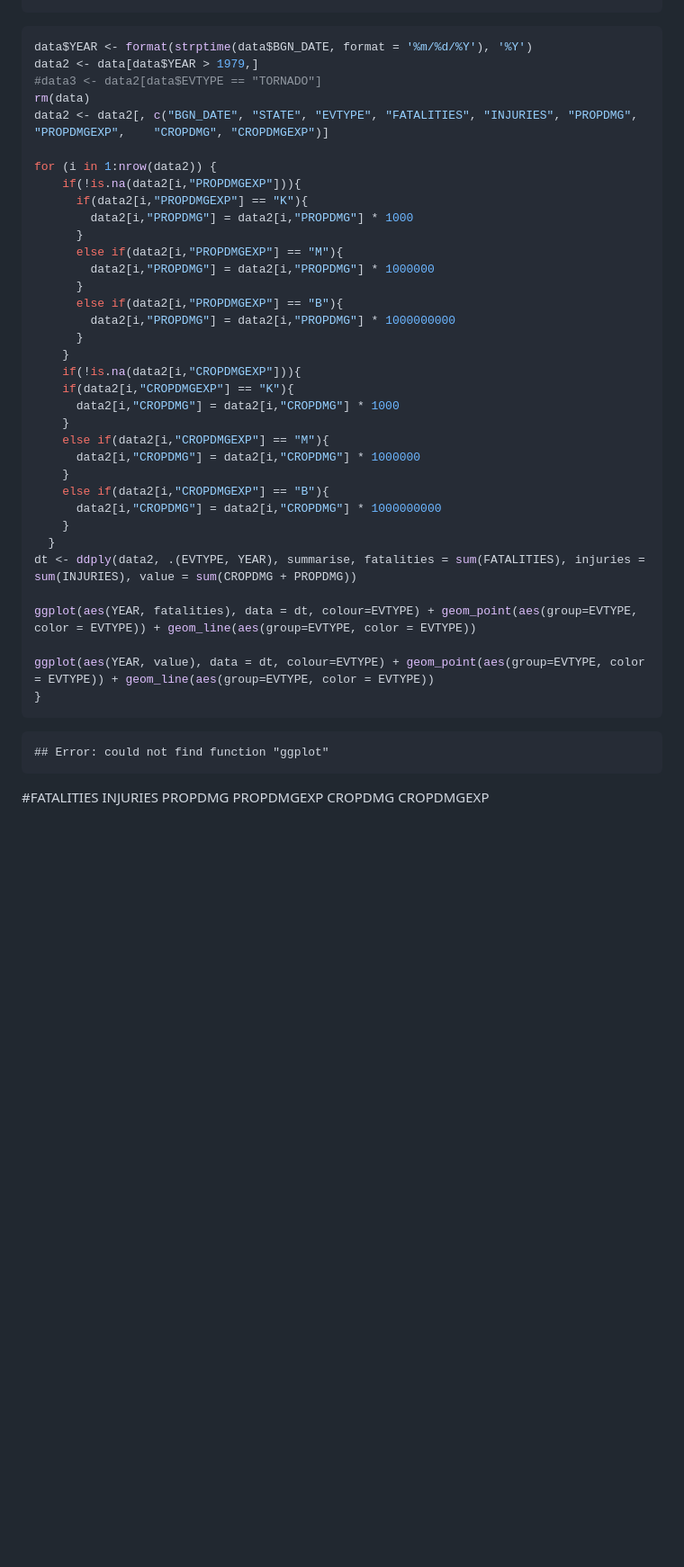
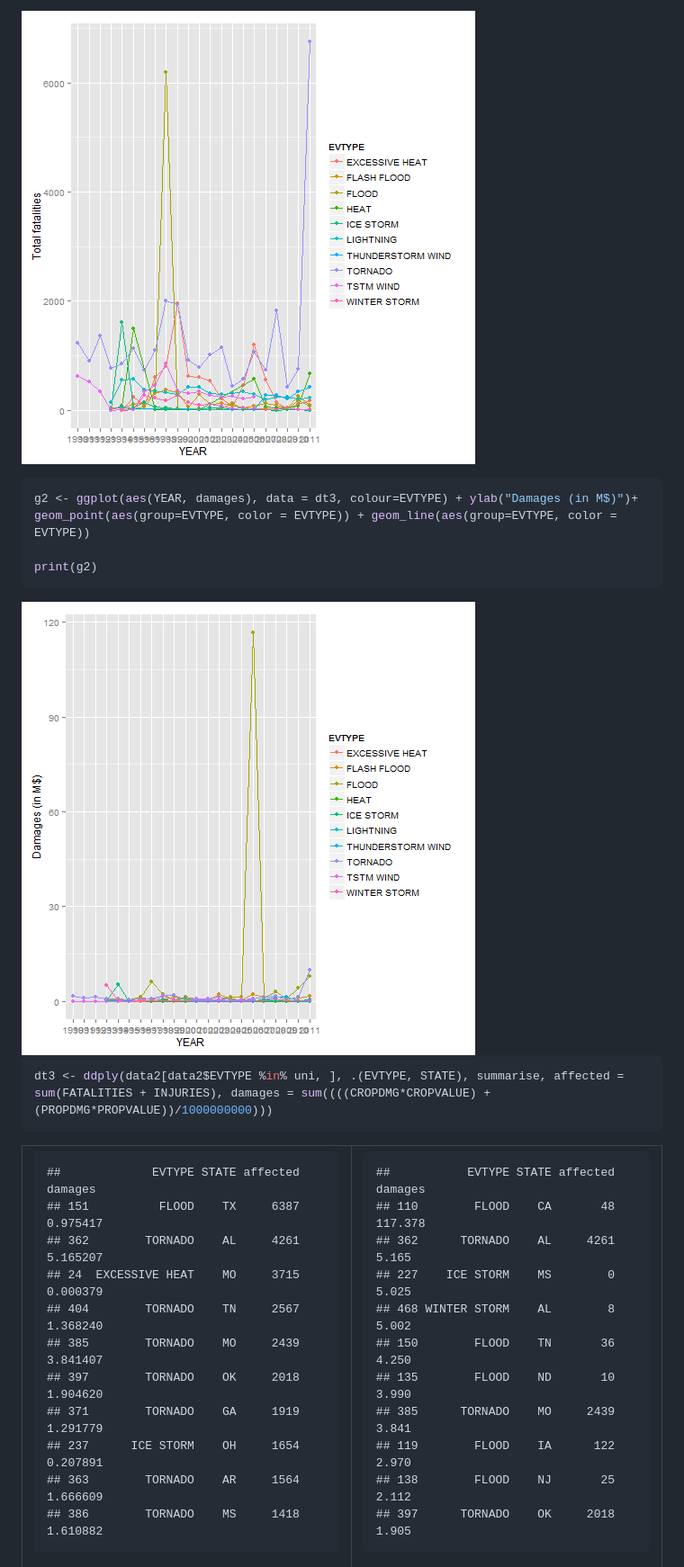
Before and after one commit to mleonelli/RepData_PeerAssessment2, a Markdown page: index.md, the part around one of its changes. Shown at 90% size. Drawn GitHub-style; pictures changed too: figure/unnamed-chunk-10.png (added), figure/unnamed-chunk-9.png (added); blank space fills up the shorter version.

````diff
--- a/index.md
+++ b/index.md
@@ -20,44 +90,52 @@ library(plyr)
 ```
 
+![plot of chunk unnamed-chunk-9](figure/unnamed-chunk-9.png)
+
 ```r
-data$YEAR <- format(strptime(data$BGN_DATE, format = '%m/%d/%Y'), '%Y')
-data2 <- data[data$YEAR > 1979,]
-#data3 <- data2[data$EVTYPE == "TORNADO"]
-rm(data)
-data2 <- data2[, c("BGN_DATE", "STATE", "EVTYPE", "FATALITIES", "INJURIES", "PROPDMG", "PROPDMGEXP",    "CROPDMG", "CROPDMGEXP")]
+g2 <- ggplot(aes(YEAR, damages), data = dt3, colour=EVTYPE) + ylab("Damages (in M$)")+ geom_point(aes(group=EVTYPE, color = EVTYPE)) + geom_line(aes(group=EVTYPE, color = EVTYPE))
 
-for (i in 1:nrow(data2)) {
-    if(!is.na(data2[i,"PROPDMGEXP"])){
-      if(data2[i,"PROPDMGEXP"] == "K"){
-        data2[i,"PROPDMG"] = data2[i,"PROPDMG"] * 1000
-      }
-      else if(data2[i,"PROPDMGEXP"] == "M"){
-        data2[i,"PROPDMG"] = data2[i,"PROPDMG"] * 1000000
-      }
-      else if(data2[i,"PROPDMGEXP"] == "B"){
-        data2[i,"PROPDMG"] = data2[i,"PROPDMG"] * 1000000000
-      }
-    }
-    if(!is.na(data2[i,"CROPDMGEXP"])){
-    if(data2[i,"CROPDMGEXP"] == "K"){
-      data2[i,"CROPDMG"] = data2[i,"CROPDMG"] * 1000
-    }
-    else if(data2[i,"CROPDMGEXP"] == "M"){
-      data2[i,"CROPDMG"] = data2[i,"CROPDMG"] * 1000000
-    }
-    else if(data2[i,"CROPDMGEXP"] == "B"){
-      data2[i,"CROPDMG"] = data2[i,"CROPDMG"] * 1000000000
-    }
-  }
-dt <- ddply(data2, .(EVTYPE, YEAR), summarise, fatalities = sum(FATALITIES), injuries = sum(INJURIES), value = sum(CROPDMG + PROPDMG))
-
-ggplot(aes(YEAR, fatalities), data = dt, colour=EVTYPE) + geom_point(aes(group=EVTYPE, color = EVTYPE)) + geom_line(aes(group=EVTYPE, color = EVTYPE))
-
-ggplot(aes(YEAR, value), data = dt, colour=EVTYPE) + geom_point(aes(group=EVTYPE, color = EVTYPE)) + geom_line(aes(group=EVTYPE, color = EVTYPE))
-}
+print(g2)
 ```
 
+<img src="figure/unnamed-chunk-10.png" title="plot of chunk unnamed-chunk-10" alt="plot of chunk unnamed-chunk-10" style="display: block; margin: auto;" />
+
+
+```r
+dt3 <- ddply(data2[data2$EVTYPE %in% uni, ], .(EVTYPE, STATE), summarise, affected = sum(FATALITIES + INJURIES), damages = sum((((CROPDMG*CROPVALUE) + (PROPDMG*PROPVALUE))/1000000000)))
 ```
-## Error: could not find function "ggplot"
+<table>
+<tr>
+<td>
+
 ```
-#FATALITIES  INJURIES	PROPDMG	PROPDMGEXP	CROPDMG	CROPDMGEXP
+##             EVTYPE STATE affected  damages
+## 151          FLOOD    TX     6387 0.975417
+## 362        TORNADO    AL     4261 5.165207
+## 24  EXCESSIVE HEAT    MO     3715 0.000379
+## 404        TORNADO    TN     2567 1.368240
+## 385        TORNADO    MO     2439 3.841407
+## 397        TORNADO    OK     2018 1.904620
+## 371        TORNADO    GA     1919 1.291779
+## 237      ICE STORM    OH     1654 0.207891
+## 363        TORNADO    AR     1564 1.666609
+## 386        TORNADO    MS     1418 1.610882
+```
+</td>
+<td>
+
+```
+##           EVTYPE STATE affected damages
+## 110        FLOOD    CA       48 117.378
+## 362      TORNADO    AL     4261   5.165
+## 227    ICE STORM    MS        0   5.025
+## 468 WINTER STORM    AL        8   5.002
+## 150        FLOOD    TN       36   4.250
+## 135        FLOOD    ND       10   3.990
+## 385      TORNADO    MO     2439   3.841
+## 119        FLOOD    IA      122   2.970
+## 138        FLOOD    NJ       25   2.112
+## 397      TORNADO    OK     2018   1.905
+```
+</td>
+</tr>
+</table>
````
Also changed, not shown: other parts of index.md (+75 -5 lines), 4 other files.
